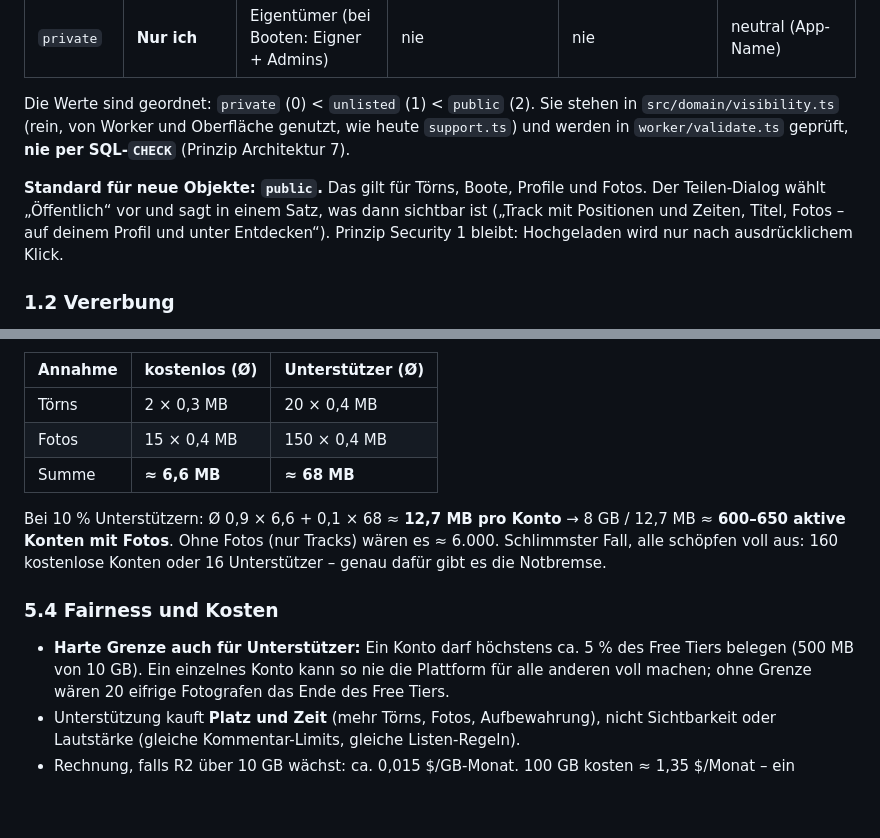
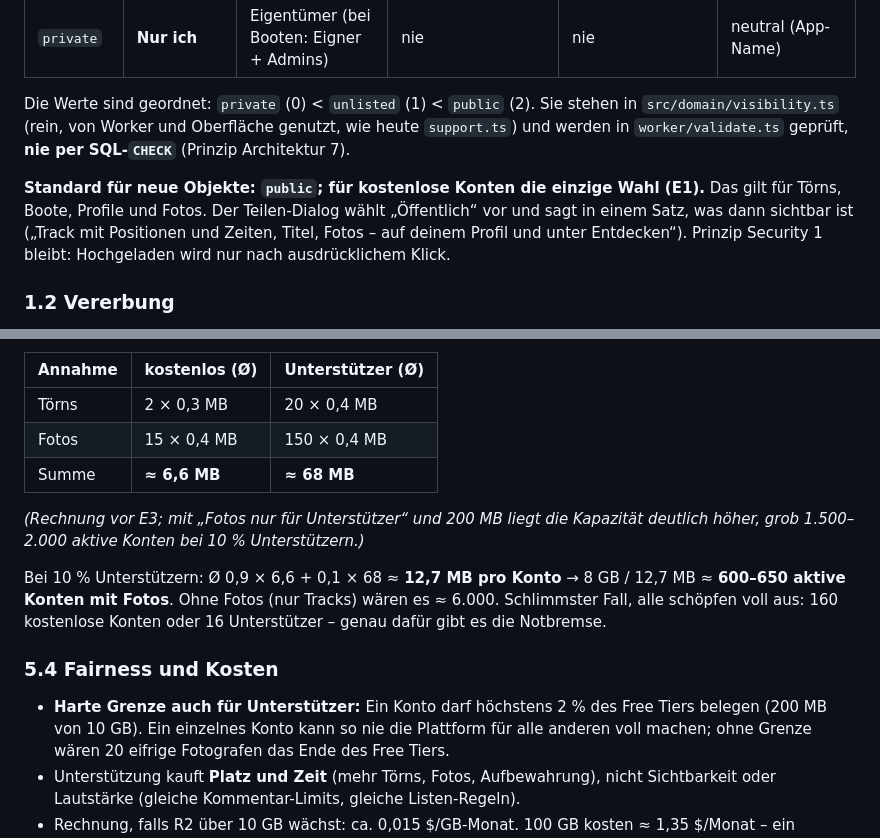
Before and after one commit to tofixx/sailing-explorer, a Markdown page: docs/CONCEPT.md, 2 parts joined by grey strips. Drawn GitHub-style; blank space fills up the shorter version.

```diff
--- a/docs/CONCEPT.md
+++ b/docs/CONCEPT.md
@@ -36,7 +48,7 @@ stehen in `src/domain/visibility.ts` (rein, von Worker und Oberfläche genutzt,
 wie heute `support.ts`) und werden in `worker/validate.ts` geprüft, **nie per
 SQL-`CHECK`** (Prinzip Architektur 7).
 
-**Standard für neue Objekte: `public`.** Das gilt für Törns, Boote, Profile und
+**Standard für neue Objekte: `public`; für kostenlose Konten die einzige Wahl (E1).** Das gilt für Törns, Boote, Profile und
 Fotos. Der Teilen-Dialog wählt „Öffentlich“ vor und sagt in einem Satz, was
 dann sichtbar ist („Track mit Positionen und Zeiten, Titel, Fotos – auf deinem
 Profil und unter Entdecken“). Prinzip Security 1 bleibt: Hochgeladen wird nur
@@ -381,6 +393,8 @@ Unterstützer):
 | Fotos | 15 × 0,4 MB | 150 × 0,4 MB |
 | Summe | **≈ 6,6 MB** | **≈ 68 MB** |
 
+*(Rechnung vor E3; mit „Fotos nur für Unterstützer“ und 200 MB liegt die Kapazität deutlich höher, grob 1.500–2.000 aktive Konten bei 10 % Unterstützern.)*
+
 Bei 10 % Unterstützern: Ø 0,9 × 6,6 + 0,1 × 68 ≈ **12,7 MB pro Konto** →
 8 GB / 12,7 MB ≈ **600–650 aktive Konten mit Fotos**. Ohne Fotos (nur Tracks)
 wären es ≈ 6.000. Schlimmster Fall, alle schöpfen voll aus: 160 kostenlose
@@ -388,8 +402,8 @@ Konten oder 16 Unterstützer – genau dafür gibt es die Notbremse.
 
 ### 5.4 Fairness und Kosten
 
-- **Harte Grenze auch für Unterstützer:** Ein Konto darf höchstens ca. 5 % des
-  Free Tiers belegen (500 MB von 10 GB). Ein einzelnes Konto kann so nie die
+- **Harte Grenze auch für Unterstützer:** Ein Konto darf höchstens 2 % des
+  Free Tiers belegen (200 MB von 10 GB). Ein einzelnes Konto kann so nie die
   Plattform für alle anderen voll machen; ohne Grenze wären 20 eifrige
   Fotografen das Ende des Free Tiers.
 - Unterstützung kauft **Platz und Zeit** (mehr Törns, Fotos, Aufbewahrung),
```
Also changed, not shown: other parts of docs/CONCEPT.md (+30 -15 lines).
